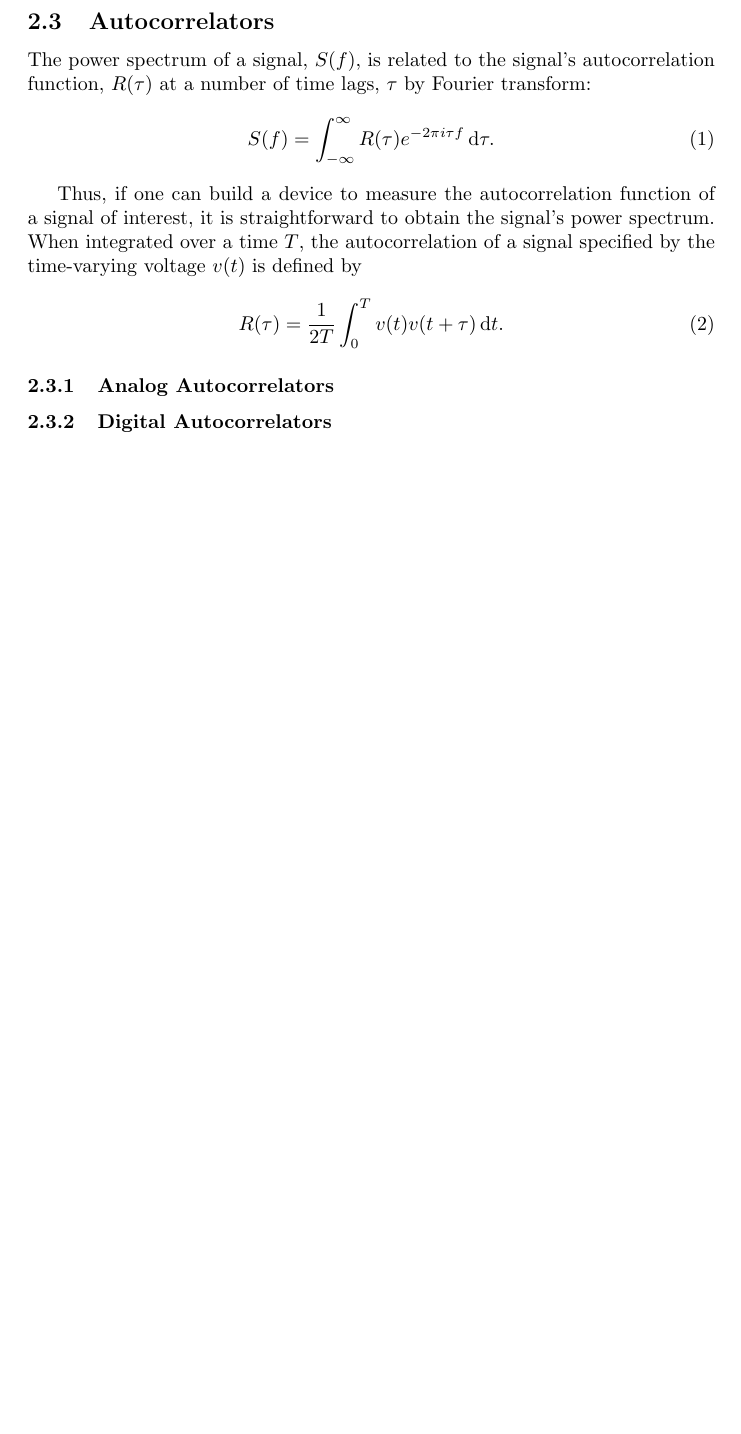
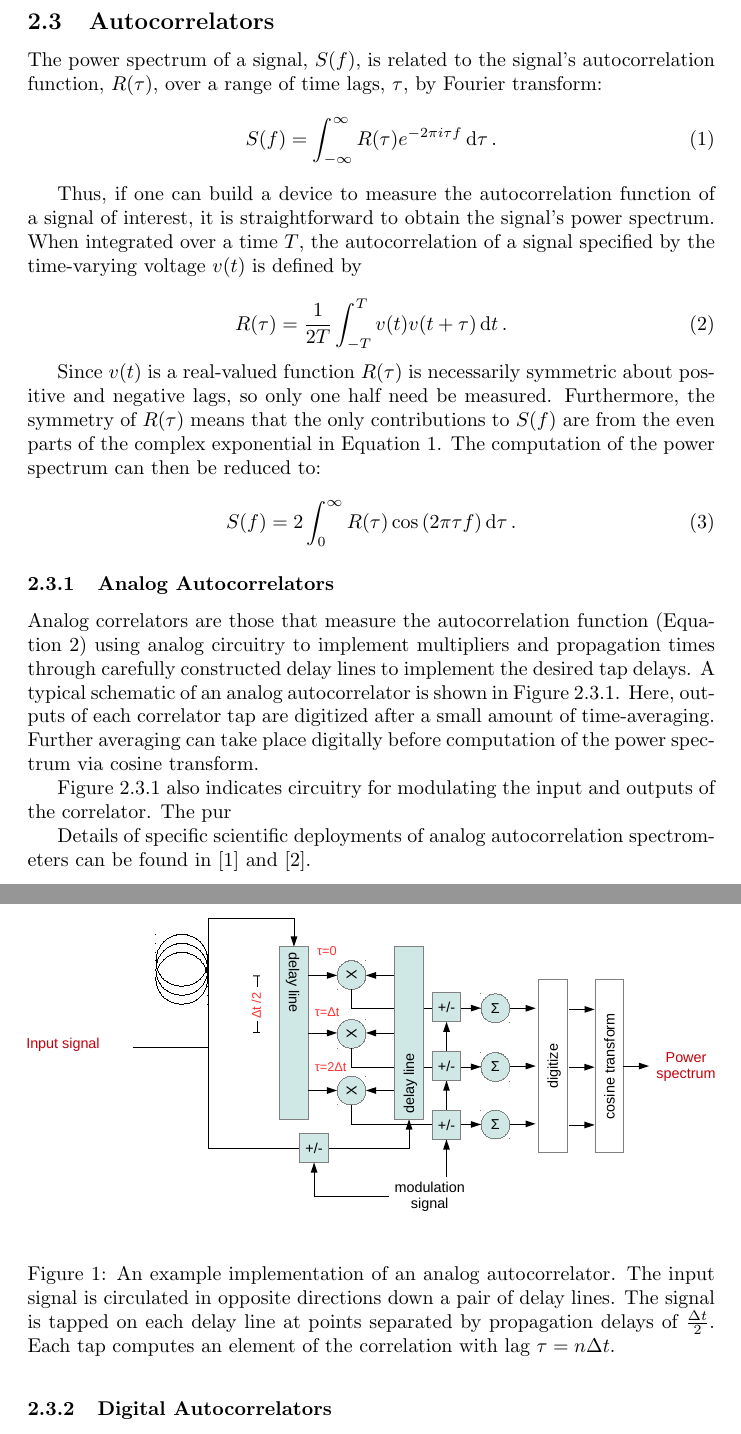
Before and after one commit to jack-h/specbook, a LaTeX document (spectrometers.tex): part of page 2 of 2 before the commit and two parts of pages 2 and 3 of 4 after it, the two joined at a grey line, cut so that both start at the same text, the shorter picture padded with empty space. Compiled offline with pdfLaTeX.

Commit message:
Addded analog autocorr pic

```diff
--- a/spectrometers.tex
+++ b/spectrometers.tex
@@ -1,4 +1,6 @@
 \documentclass{article}
+
+\usepackage{graphicx}
 
 \begin{document}
 
@@ -51,10 +53,10 @@ with adjacent and non-overlapping passband frequencies one can get a
 complete picture of the input signal's spectrum.
 
 \subsection{Autocorrelators}\label{autocorrelators}
-The power spectrum of a signal, $S(f)$,  is related to the signal's autocorrelation function, $R(\tau)$ at a number of time lags, $\tau$ by Fourier transform:
+The power spectrum of a signal, $S(f)$,  is related to the signal's autocorrelation function, $R(\tau)$, over a range of time lags, $\tau$, by Fourier transform:
 \begin{equation}
 \label{spec-from-autocorr}
- S(f) = \int_{-\infty}^{\infty} R(\tau)e^{-2\pi i \tau f} \,\mathrm{d}\tau .
+ S(f) = \int_{-\infty}^{\infty} R(\tau)e^{-2\pi i \tau f} \,\mathrm{d}\tau \,.
 \end{equation}
 
 Thus, if one can build a device to measure the autocorrelation function of a signal of interest, it is straightforward to obtain the signal's power spectrum.
@@ -62,12 +64,34 @@ When integrated over a time $T$, the autocorrelation of a signal specified by th
 
 \begin{equation}
 \label{autocorr}
- R(\tau) = \frac{1}{2T} \int_{0}^{T} v(t)v(t+\tau) \,\mathrm{d}t .
+ R(\tau) = \frac{1}{2T} \int_{-T}^{T} v(t)v(t+\tau) \,\mathrm{d}t \,.
+\end{equation}
+
+Since $v(t)$ is a real-valued function $R(\tau)$ is necessarily symmetric about positive and negative lags, so only one half need be measured. Furthermore, the symmetry of $R(\tau)$ means that the only contributions to $S(f)$ are from the even parts of the complex exponential in Equation \ref{spec-from-autocorr}. The computation of the power spectrum can then be reduced to:
+
+\begin{equation}
+\label{spec-from-autocorr-reduced}
+ S(f) = 2\int_{0}^{\infty} R(\tau)\cos{(2\pi \tau f)} \,\mathrm{d}\tau \,.
 \end{equation}
 
 
+\subsubsection{Analog Autocorrelators}\label{analog-autocorrelators}
 
-\subsubsection{Analog Autocorrelators}\label{analog-autocorrelators}
+Analog correlators are those that measure the autocorrelation function (Equation \ref{autocorr}) using analog circuitry to implement multipliers and propagation times through carefully constructed delay lines to implement the desired tap delays.
+A typical schematic of an analog autocorrelator is shown in Figure \ref{fig:analog-autocorr}. Here, outputs of each correlator tap are digitized after a small amount of time-averaging. Further averaging can take place digitally before computation of the power spectrum via cosine transform.
+
+\begin{figure}
+ \centering
+ \includegraphics[width=\textwidth]{./figures/analog-autocorr-crop.pdf}
+ % analog-autocorr-crop.pdf: 0x0 pixel, 0dpi, nanxnan cm, bb=
+ \label{fig:analog-autocorr}
+ \caption{An example implementation of an analog autocorrelator. The input signal is circulated in opposite directions down a pair of delay lines. The signal is tapped on each delay line at points separated by propagation delays of $\frac{\Delta t}{2}$. Each tap computes an element of the correlation with lag $\tau=n\Delta t$.}
+\end{figure}
+
+Figure \ref{fig:analog-autocorr} also indicates circuitry for modulating the input and outputs of the correlator. The pur
+
+Details of specific scientific deployments of analog autocorrelation spectrometers can be found in \cite{Erickson2007} and \cite{Harris1998}.
+
 
 \subsubsection{Digital Autocorrelators}\label{digital-autocorrelators}
 
```
Also changed, not shown: spectrometers.bib (added, +29 -0 lines), figures/analog-autocorr-crop.pdf (added), figures/analog-autocorr.pdf (added), spectrometers.tex (5 more changed lines), 1 other file.
